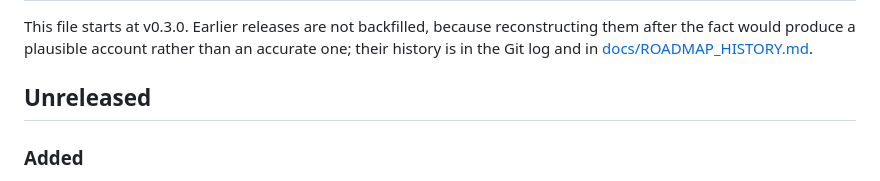
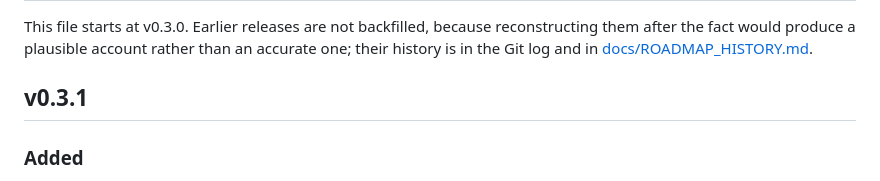
Before and after one commit to robert-mcdermott/collomia, a Markdown page: CHANGELOG.md, the part around the change. GitHub-like rendering.

```diff
--- a/CHANGELOG.md
+++ b/CHANGELOG.md
@@ -5,7 +5,7 @@ reconstructing them after the fact would produce a plausible account rather than
 an accurate one; their history is in the Git log and in
 [docs/ROADMAP_HISTORY.md](docs/ROADMAP_HISTORY.md).
 
-## Unreleased
+## v0.3.1
 
 ### Added
 
```
Also changed, not shown: docs/FEATURES.md (+1 -1 lines).
